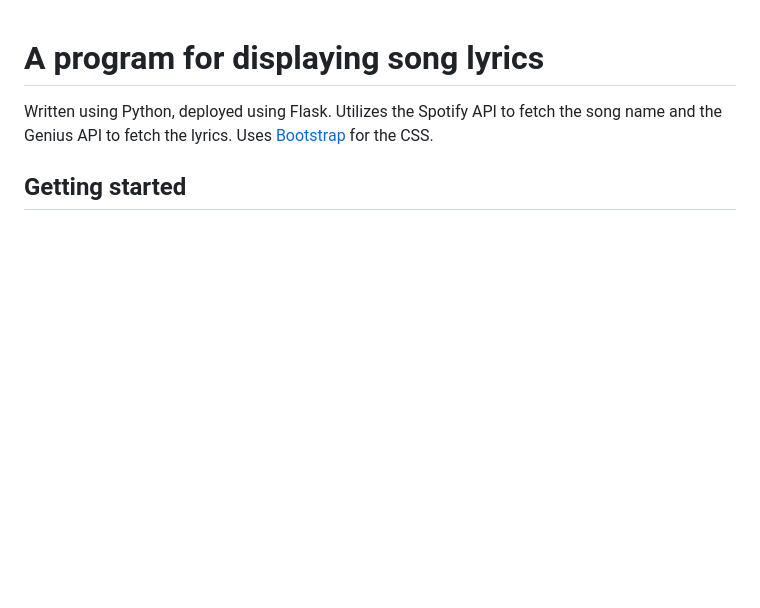
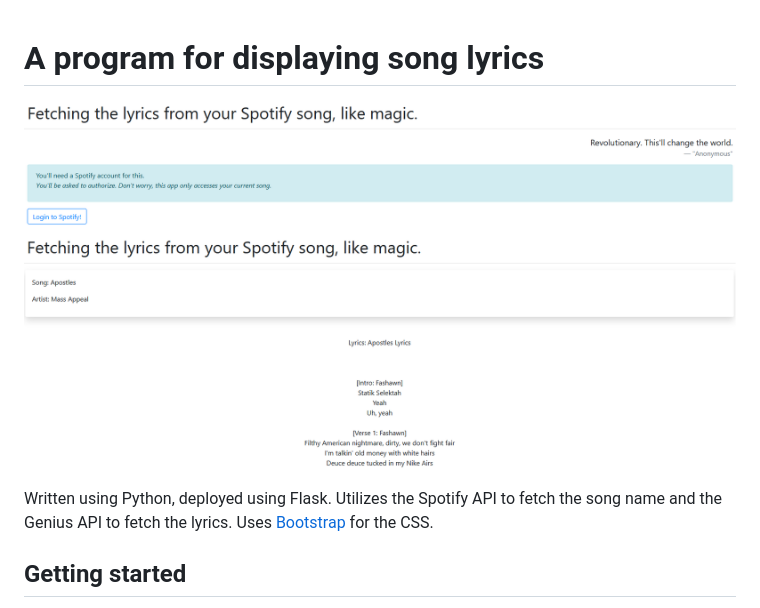
Before and after one commit to preservedfish/lyrics-fetcher, a Markdown page: README.md, the part around the change. Drawn GitHub-style; pictures changed too: assets/login_page.PNG (added), assets/lyrics_page.PNG (added); blank space fills up the shorter version.

Commit message:
Added assets folder with screenshots. Adjusted README.md accordingly.

```diff
--- a/README.md
+++ b/README.md
@@ -1,4 +1,6 @@
 # A program for displaying song lyrics
+![Login](./assets/login_page.PNG?raw=true)
+![Lyrics](./assets/lyrics_page.PNG?raw=true)
 
 Written using Python, deployed using Flask. Utilizes the Spotify API to fetch the song name and the Genius API to fetch the lyrics. Uses [Bootstrap](https://getbootstrap.com/) for the CSS.
 
```
